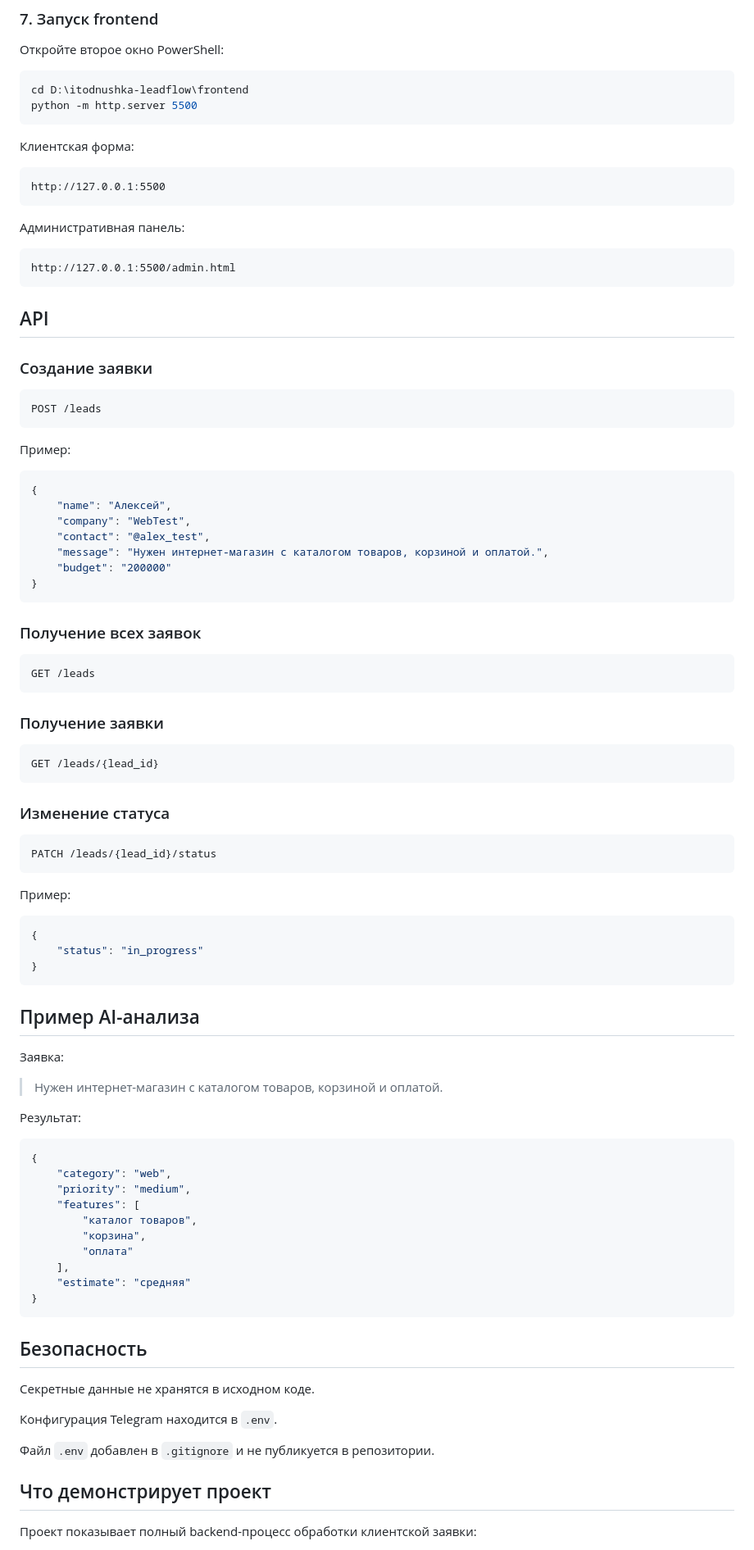
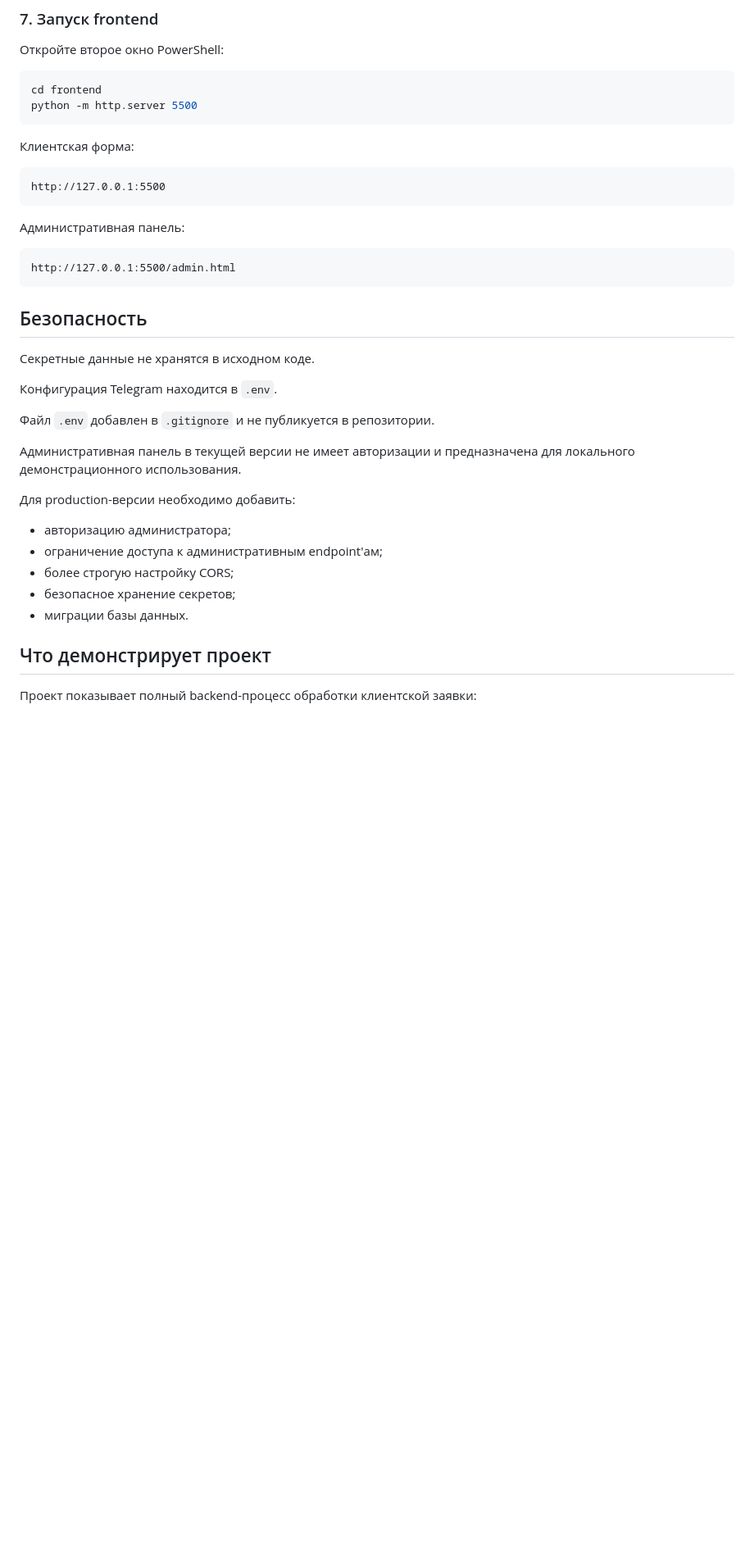
Before and after one commit to mckotello/itodnushka-leadflow, a Markdown page: README.md, the part around one of its changes. Shown at 82% size. Rendered like a GitHub page; blank space fills up the shorter version.

````diff
--- a/README.md
+++ b/README.md
@@ -304,7 +422,7 @@ http://127.0.0.1:8000/docs
 Откройте второе окно PowerShell:
 
 ```powershell
-cd D:\itodnushka-leadflow\frontend
+cd frontend
 python -m http.server 5500
 ```
 
@@ -320,73 +438,6 @@ http://127.0.0.1:5500
 http://127.0.0.1:5500/admin.html
 ```
 
-## API
-
-### Создание заявки
-
-```http
-POST /leads
-```
-
-Пример:
-
-```json
-{
-    "name": "Алексей",
-    "company": "WebTest",
-    "contact": "@alex_test",
-    "message": "Нужен интернет-магазин с каталогом товаров, корзиной и оплатой.",
-    "budget": "200000"
-}
-```
-
-### Получение всех заявок
-
-```http
-GET /leads
-```
-
-### Получение заявки
-
-```http
-GET /leads/{lead_id}
-```
-
-### Изменение статуса
-
-```http
-PATCH /leads/{lead_id}/status
-```
-
-Пример:
-
-```json
-{
-    "status": "in_progress"
-}
-```
-
-## Пример AI-анализа
-
-Заявка:
-
-> Нужен интернет-магазин с каталогом товаров, корзиной и оплатой.
-
-Результат:
-
-```json
-{
-    "category": "web",
-    "priority": "medium",
-    "features": [
-        "каталог товаров",
-        "корзина",
-        "оплата"
-    ],
-    "estimate": "средняя"
-}
-```
-
 ## Безопасность
 
 Секретные данные не хранятся в исходном коде.
@@ -394,6 +445,16 @@ PATCH /leads/{lead_id}/status
 Конфигурация Telegram находится в `.env`.
 
 Файл `.env` добавлен в `.gitignore` и не публикуется в репозитории.
+
+Административная панель в текущей версии не имеет авторизации и предназначена для локального демонстрационного использования.
+
+Для production-версии необходимо добавить:
+
+* авторизацию администратора;
+* ограничение доступа к административным endpoint'ам;
+* более строгую настройку CORS;
+* безопасное хранение секретов;
+* миграции базы данных.
 
 ## Что демонстрирует проект
 
````
Also changed, not shown: other parts of README.md (+144 -10 lines).
